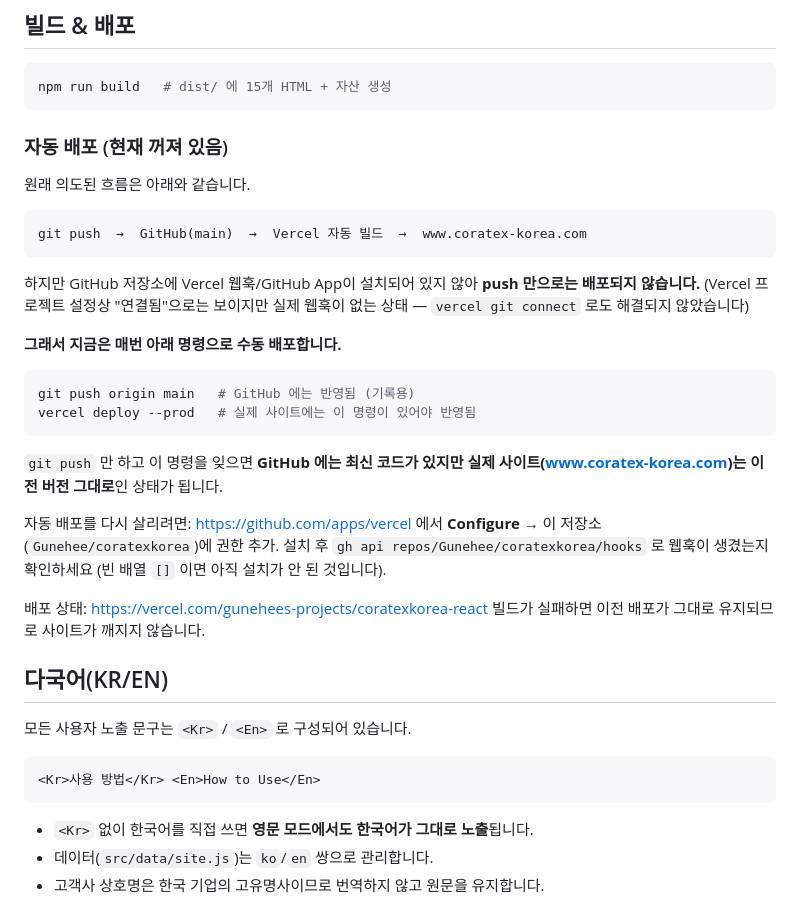
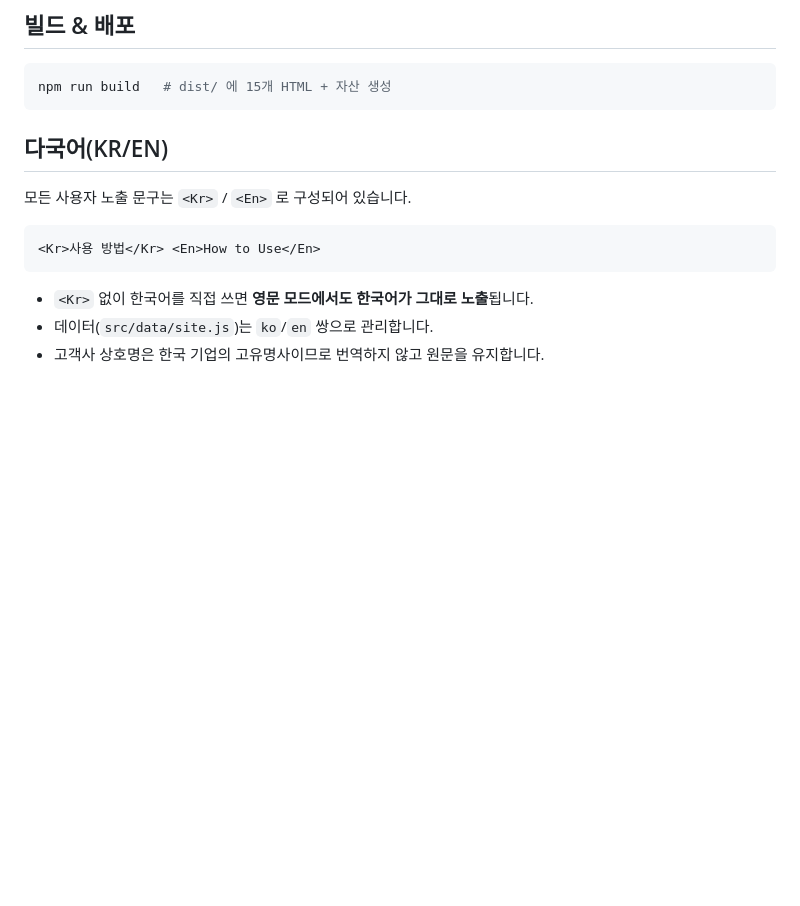
Before and after one commit to Gunehee/coratexkorea, a Markdown page: README.md, the part around the change. Rendered like a GitHub page; blank space fills up the shorter version.

````diff
--- a/README.md
+++ b/README.md
@@ -44,36 +44,6 @@ npm run dev     # 개발 서버 → http://localhost:5173/
 ```bash
 npm run build   # dist/ 에 15개 HTML + 자산 생성
 ```
-
-### 자동 배포 (현재 꺼져 있음)
-
-원래 의도된 흐름은 아래와 같습니다.
-
-```
-git push  →  GitHub(main)  →  Vercel 자동 빌드  →  www.coratex-korea.com
-```
-
-하지만 GitHub 저장소에 Vercel 웹훅/GitHub App이 설치되어 있지 않아
-**push 만으로는 배포되지 않습니다.** (Vercel 프로젝트 설정상 "연결됨"으로는
-보이지만 실제 웹훅이 없는 상태 — `vercel git connect` 로도 해결되지 않았습니다)
-
-**그래서 지금은 매번 아래 명령으로 수동 배포합니다.**
-
-```bash
-git push origin main   # GitHub 에는 반영됨 (기록용)
-vercel deploy --prod   # 실제 사이트에는 이 명령이 있어야 반영됨
-```
-
-`git push` 만 하고 이 명령을 잊으면 **GitHub 에는 최신 코드가 있지만
-실제 사이트(www.coratex-korea.com)는 이전 버전 그대로**인 상태가 됩니다.
-
-자동 배포를 다시 살리려면: https://github.com/apps/vercel 에서
-**Configure** → 이 저장소(`Gunehee/coratexkorea`)에 권한 추가.
-설치 후 `gh api repos/Gunehee/coratexkorea/hooks` 로 웹훅이 생겼는지 확인하세요
-(빈 배열 `[]` 이면 아직 설치가 안 된 것입니다).
-
-배포 상태: https://vercel.com/gunehees-projects/coratexkorea-react
-빌드가 실패하면 이전 배포가 그대로 유지되므로 사이트가 깨지지 않습니다.
 
 ## 다국어(KR/EN)
 
````
